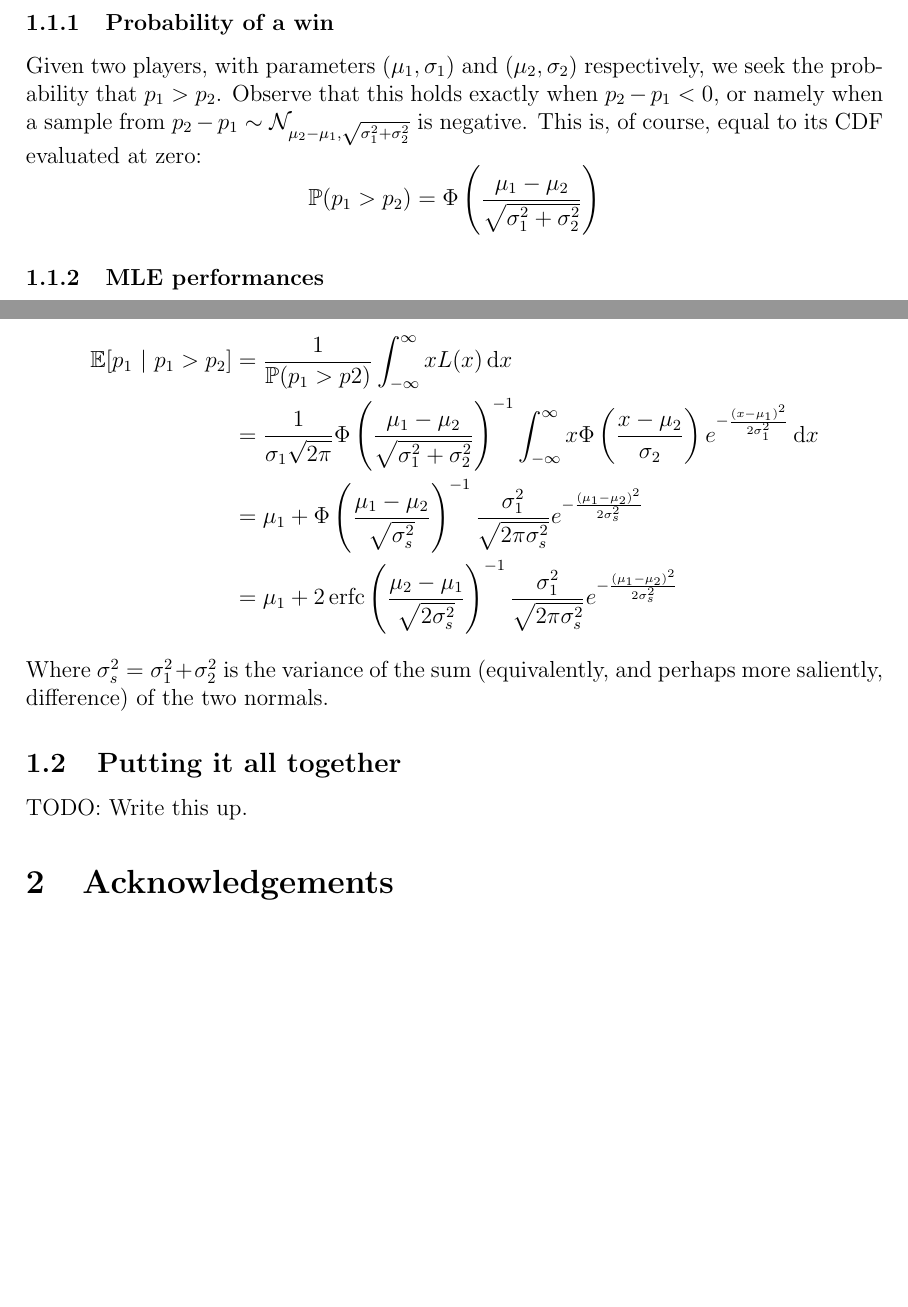
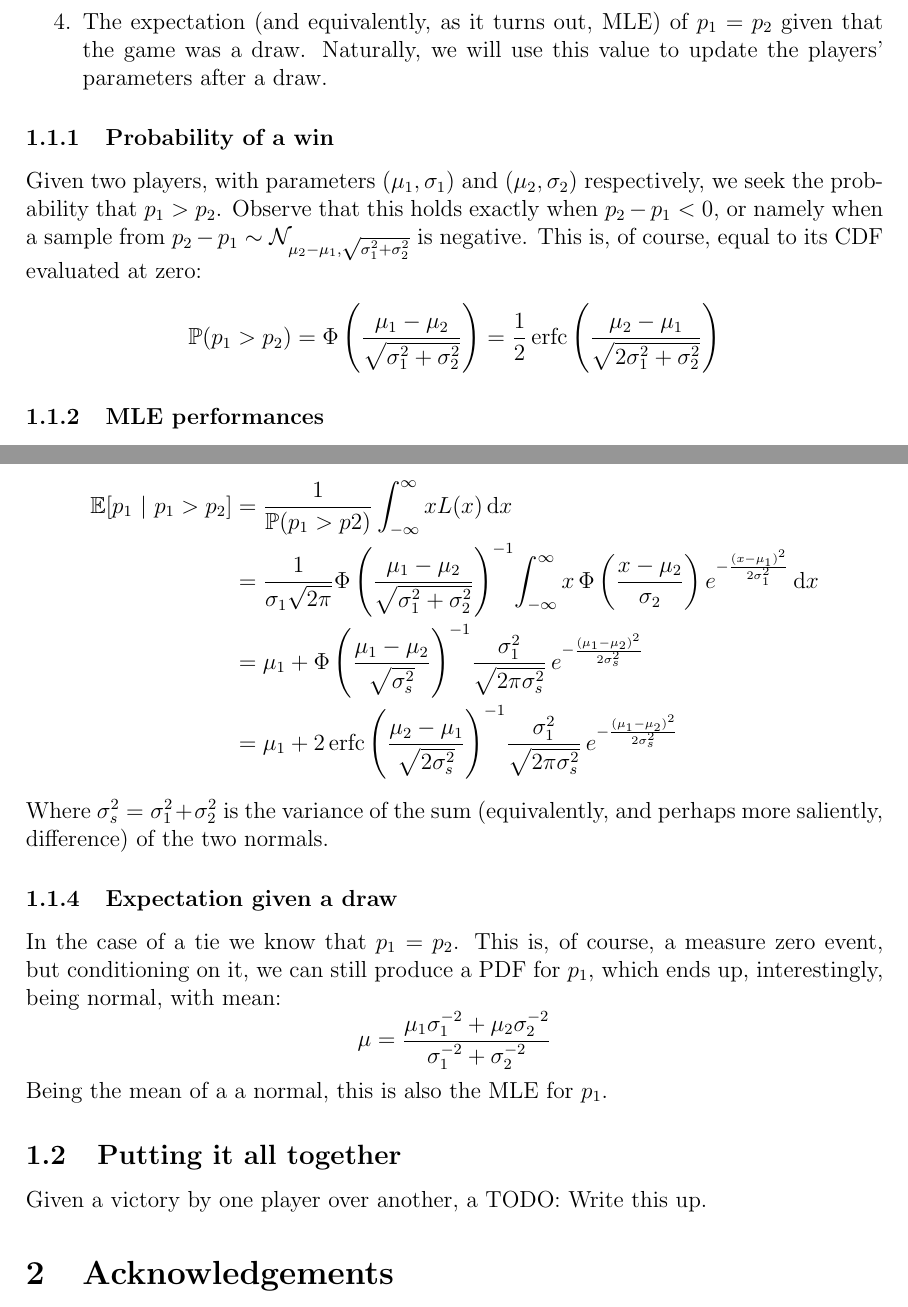
Before and after one commit to petersn/ranking, a LaTeX document (docs/derivation.tex): two parts of pages 2 and 3 of 3 before the commit and two parts of pages 2 and 3 of 4 after it, joined at a grey line, cut at the place of the change, the shorter picture padded with empty space. Compiled offline with pdfLaTeX.

Commit message:
Fixes for the LaTeX.

```diff
--- a/docs/derivation.tex
+++ b/docs/derivation.tex
@@ -3,6 +3,7 @@
 \usepackage[margin=3cm]{geometry}
 \title{Ranking System}
 \author{Peter Schmidt-Nielsen}
+\DeclareMathOperator*{\argmax}{arg\,max}
 \begin{document}
 \maketitle
 
@@ -34,13 +36,19 @@ There are three main figures we care to compute, in a two player game.
 \item
 	The expectation of $p_1$ given that player one won, namely $\mathbb{E}[p_1\ |\ p_1 > p_2]$.
 	We will use this value to update a player's mean performance after a round.
+\item
+	The expectation (and equivalently, as it turns out, MLE) of $p_1 = p_2$ given that the game was a draw.
+	Naturally, we will use this value to update the players' parameters after a draw.
 \end{enumerate}
 
 \subsubsection{Probability of a win}
 Given two players, with parameters $(\mu_1, \sigma_1)$ and $(\mu_2, \sigma_2)$ respectively, we seek the probability that $p_1 > p_2$.
 Observe that this holds exactly when $p_2 - p_1 < 0$, or namely when a sample from $p_2 - p_1 \sim \mathcal{N}_{\mu_2 - \mu_1,\sqrt{\sigma_1^2 + \sigma_2^2}}$ is negative.
 This is, of course, equal to its CDF evaluated at zero:
-\[ \mathbb{P}(p_1 > p_2) = \Phi\left(\frac{\mu_1 - \mu_2}{\sqrt{\sigma_1^2 + \sigma_2^2}}\right) \]
+\[
+	\mathbb{P}(p_1 > p_2) = \Phi\left(\frac{\mu_1 - \mu_2}{\sqrt{\sigma_1^2 + \sigma_2^2}}\right)
+	                      = \frac12 \operatorname{erfc} \left(\frac{\mu_2 - \mu_1}{\sqrt{2\sigma_1^2 + \sigma_2^2}}\right)
+\]
 
 \subsubsection{MLE performances}
 Given that player one won, we want to know what his or her performance most likely was.
@@ -81,18 +89,25 @@ Given that player one won, we could also wish to ask the expectation of $p_1$.
 We can compute this as:
 \begin{align*}
 \mathbb{E}[p_1\ |\ p_1 > p_2] &= \frac1{\mathbb{P}(p_1 > p2)} \int_{-\infty}^\infty x L(x) \, \mathrm{d}x \\
-&= \frac1{\sigma_1 \sqrt{2\pi}} \Phi\left(\frac{\mu_1 - \mu_2}{\sqrt{\sigma_1^2 + \sigma_2^2}}\right)^{-1}
-   \int_{-\infty}^\infty x \Phi\left(\frac{x - \mu_2}{\sigma_2}\right) e^{-\frac{(x - \mu_1)^2}{2 \sigma_1^2}} \, \mathrm{d}x \\
+&= \frac1{\sigma_1 \sqrt{2\pi}} \Phi\left(\frac{\mu_1 - \mu_2}{\sqrt{\sigma_1^2 + \sigma_2^2}}\right)^{-1} \!
+   \int_{-\infty}^\infty x \, \Phi\left(\frac{x - \mu_2}{\sigma_2}\right) e^{-\frac{(x - \mu_1)^2}{2 \sigma_1^2}} \, \mathrm{d}x \\
 %&= \mu_1 + \Phi\left(\frac{\mu_1 - \mu_2}{\sqrt{\sigma_1^2 + \sigma_2^2}}\right)^{-1}
 %   \frac{\sigma_1^2}{\sqrt{2\pi (\sigma_1^2 + \sigma_2^2)}} e^{-\frac{(\mu_1 - \mu_2)^2}{2 (\sigma_1^2 + \sigma_2^2)}}
-&= \mu_1 + \Phi\left(\frac{\mu_1 - \mu_2}{\sqrt{\sigma_s^2}}\right)^{-1}
-   \frac{\sigma_1^2}{\sqrt{2\pi \sigma_s^2}} e^{-\frac{(\mu_1 - \mu_2)^2}{2 \sigma_s^2}} \\
-&= \mu_1 + 2 \operatorname{erfc}\left(\frac{\mu_2 - \mu_1}{\sqrt{2 \sigma_s^2}}\right)^{-1}
-   \frac{\sigma_1^2}{\sqrt{2\pi \sigma_s^2}} e^{-\frac{(\mu_1 - \mu_2)^2}{2 \sigma_s^2}}
+&= \mu_1 + \Phi\left(\frac{\mu_1 - \mu_2}{\sqrt{\sigma_s^2}}\right)^{-1} \!
+   \frac{\sigma_1^2}{\sqrt{2\pi \sigma_s^2}} \, e^{-\frac{(\mu_1 - \mu_2)^2}{2 \sigma_s^2}} \\
+&= \mu_1 + 2 \operatorname{erfc}\left(\frac{\mu_2 - \mu_1}{\sqrt{2 \sigma_s^2}}\right)^{-1} \!
+   \frac{\sigma_1^2}{\sqrt{2\pi \sigma_s^2}} \, e^{-\frac{(\mu_1 - \mu_2)^2}{2 \sigma_s^2}}
 \end{align*}
 Where $\sigma_s^2 = \sigma_1^2 + \sigma_2^2$ is the variance of the sum (equivalently, and perhaps more saliently, difference) of the two normals.
 
+\subsubsection{Expectation given a draw}
+In the case of a tie we know that $p_1 = p_2$.
+This is, of course, a measure zero event, but conditioning on it, we can still produce a PDF for $p_1$, which ends up, interestingly, being normal, with mean:
+\[ \mu = \frac{\mu_1 \sigma_1^{-2} + \mu_2 \sigma_2^{-2}}{\sigma_1^{-2} + \sigma_2^{-2}} \]
+Being the mean of a a normal, this is also the MLE for $p_1$.
+
 \subsection{Putting it all together}
+Given a victory by one player over another, a
 TODO: Write this up.
 
 \section{Acknowledgements}
```
Also changed, not shown: docs/derivation.tex (5 more changed lines).
